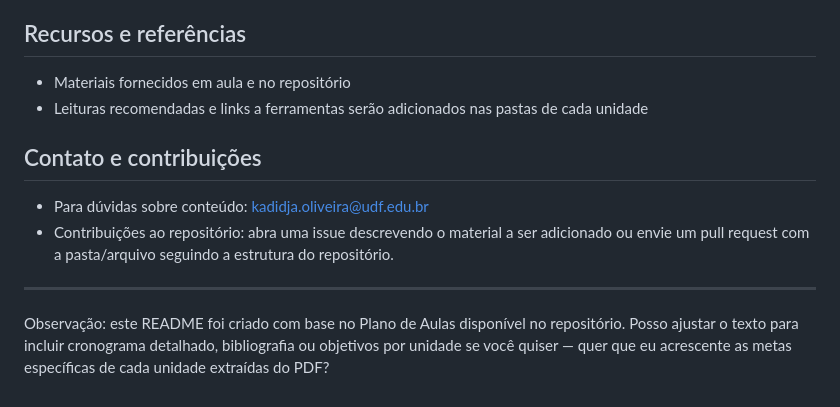
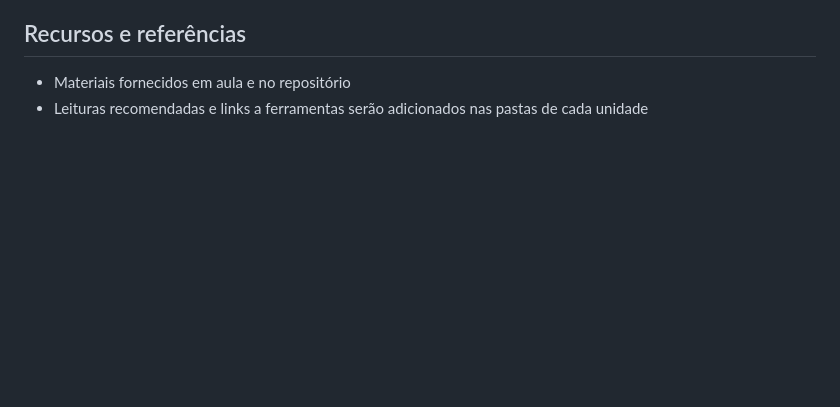
Before and after one commit to Lightjv23/Tendencias_CienciaComputacao_2026_2, a Markdown page: README.md, the part around the change. Rendered like a GitHub page; blank space fills up the shorter version.

Commit message:
Correção

```diff
--- a/README.md
+++ b/README.md
@@ -48,11 +48,3 @@ Link direto ao plano de aulas: ./PlanodeAulas_Tendencias_EngPrompt_IA_Professora
 ## Recursos e referências
 - Materiais fornecidos em aula e no repositório
 - Leituras recomendadas e links a ferramentas serão adicionados nas pastas de cada unidade
-
-## Contato e contribuições
-- Para dúvidas sobre conteúdo: kadidja.oliveira@udf.edu.br
-- Contribuições ao repositório: abra uma issue descrevendo o material a ser adicionado ou envie um pull request com a pasta/arquivo seguindo a estrutura do repositório.
-
----
-
-Observação: este README foi criado com base no Plano de Aulas disponível no repositório. Posso ajustar o texto para incluir cronograma detalhado, bibliografia ou objetivos por unidade se você quiser — quer que eu acrescente as metas específicas de cada unidade extraídas do PDF?
```
